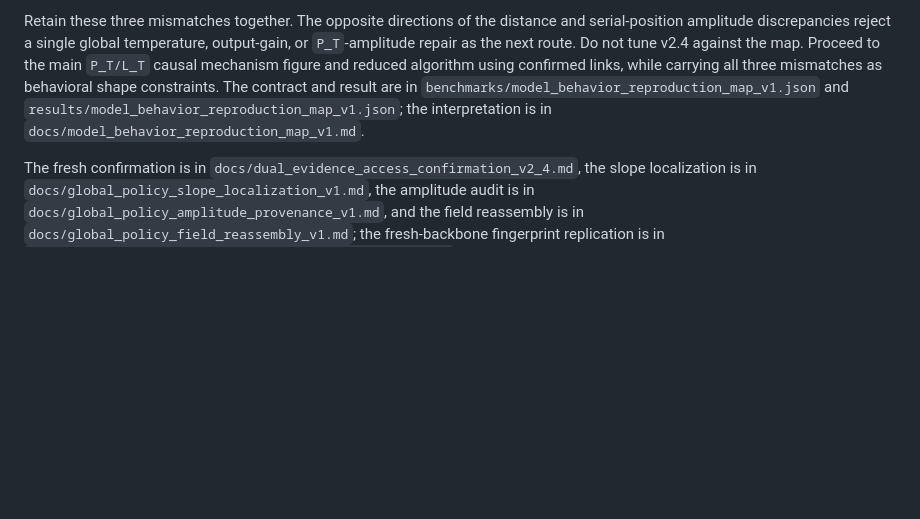
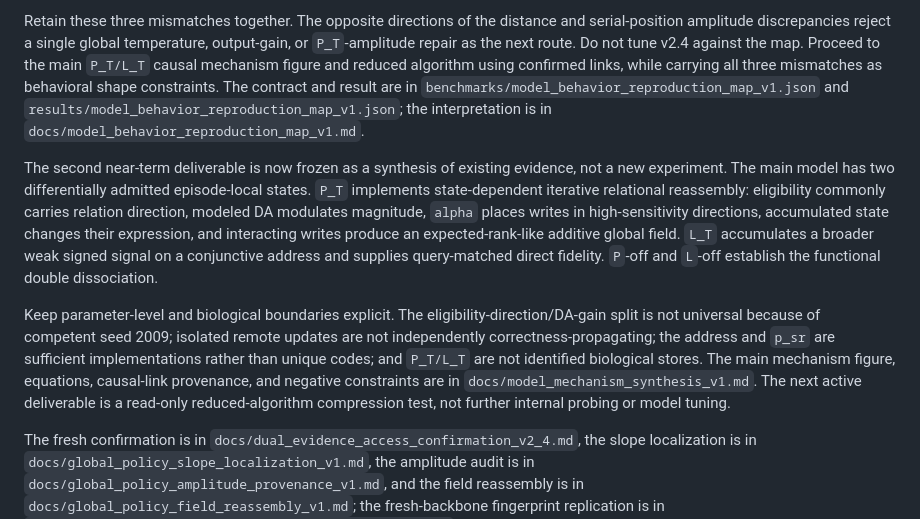
Before and after one commit to VeriTas-arch/fsrl, a Markdown page: AGENTS.md, the part around the change. Drawn GitHub-style; blank space fills up the shorter version.

Commit message:
Synthesize dual-state computational mechanism

```diff
--- a/AGENTS.md
+++ b/AGENTS.md
@@ -888,6 +888,26 @@ mismatches as behavioral shape constraints. The contract and result are in
 `results/model_behavior_reproduction_map_v1.json`; the interpretation is in
 `docs/model_behavior_reproduction_map_v1.md`.
 
+The second near-term deliverable is now frozen as a synthesis of existing
+evidence, not a new experiment. The main model has two differentially admitted
+episode-local states. `P_T` implements state-dependent iterative relational
+reassembly: eligibility commonly carries relation direction, modeled DA
+modulates magnitude, `alpha` places writes in high-sensitivity directions,
+accumulated state changes their expression, and interacting writes produce an
+expected-rank-like additive global field. `L_T` accumulates a broader weak
+signed signal on a conjunctive address and supplies query-matched direct
+fidelity. `P`-off and `L`-off establish the functional double dissociation.
+
+Keep parameter-level and biological boundaries explicit. The
+eligibility-direction/DA-gain split is not universal because of competent seed
+2009; isolated remote updates are not independently correctness-propagating;
+the address and `p_sr` are sufficient implementations rather than unique
+codes; and `P_T/L_T` are not identified biological stores. The main mechanism
+figure, equations, causal-link provenance, and negative constraints are in
+`docs/model_mechanism_synthesis_v1.md`. The next active deliverable is a
+read-only reduced-algorithm compression test, not further internal probing or
+model tuning.
+
 The fresh confirmation is in
 `docs/dual_evidence_access_confirmation_v2_4.md`, the slope localization is in
 `docs/global_policy_slope_localization_v1.md`, the amplitude audit is in
```
Also changed, not shown: docs/model_mechanism_synthesis_v1.md (added, +227 -0 lines).
